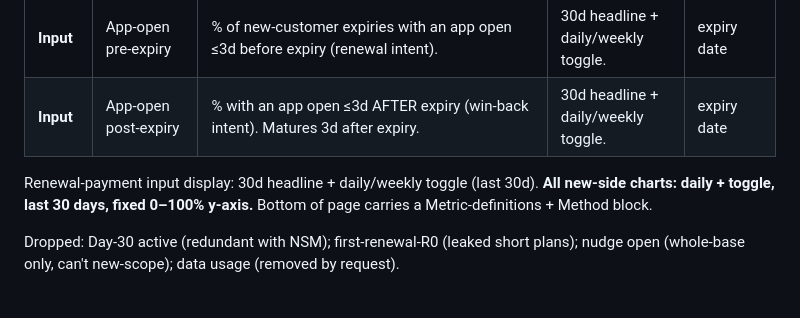
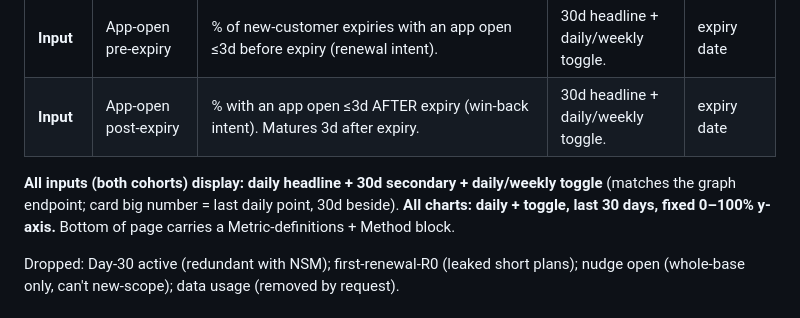
Before and after one commit to hypercritic-rn/wiom-pod-j2-dashboard, a Markdown page: SPEC.md, the part around the change. GitHub-like rendering.

Commit message:
Spec: inputs daily headline + 30d secondary

```diff
--- a/SPEC.md
+++ b/SPEC.md
@@ -28,7 +28,7 @@ Renewal health, so an owner can see if action is needed. Two cohorts split only
 | **Input** | App-open pre-expiry | % of new-customer expiries with an app open ≤3d before expiry (renewal intent). | 30d headline + daily/weekly toggle. | expiry date |
 | **Input** | App-open post-expiry | % with an app open ≤3d AFTER expiry (win-back intent). Matures 3d after expiry. | 30d headline + daily/weekly toggle. | expiry date |
 
-Renewal-payment input display: 30d headline + daily/weekly toggle (last 30d). **All new-side charts: daily + toggle, last 30 days, fixed 0–100% y-axis.** Bottom of page carries a Metric-definitions + Method block.
+**All inputs (both cohorts) display: daily headline + 30d secondary + daily/weekly toggle** (matches the graph endpoint; card big number = last daily point, 30d beside). **All charts: daily + toggle, last 30 days, fixed 0–100% y-axis.** Bottom of page carries a Metric-definitions + Method block.
 
 Dropped: Day-30 active (redundant with NSM); first-renewal-R0 (leaked short plans); nudge open (whole-base only, can't new-scope); data usage (removed by request).
 
```
